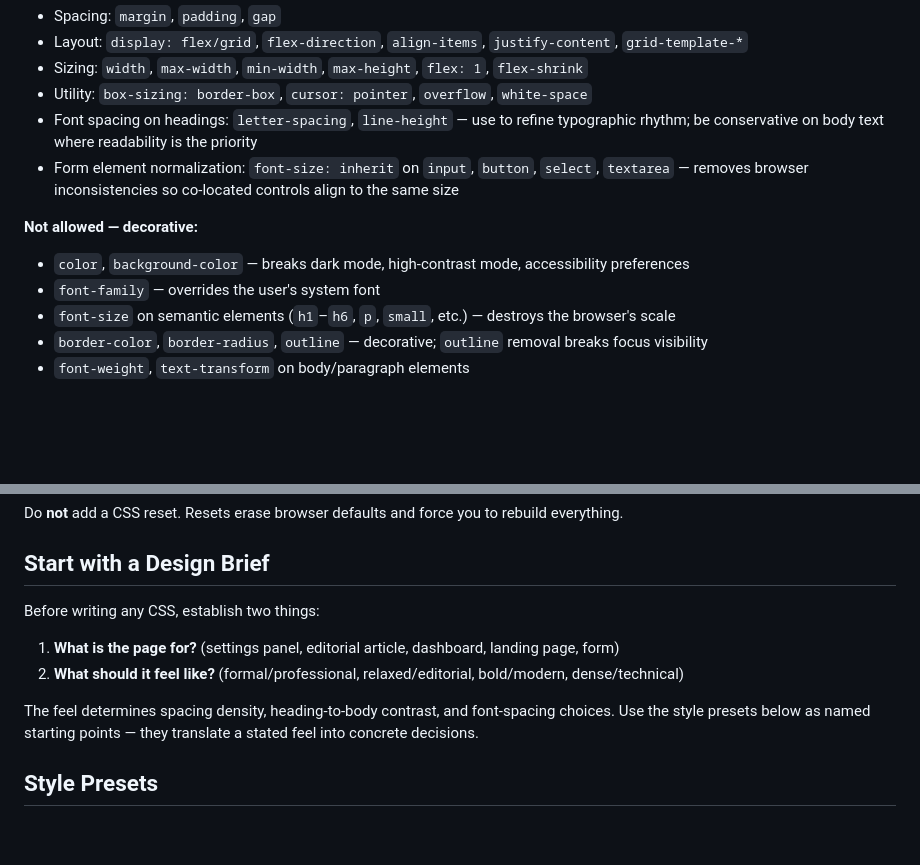
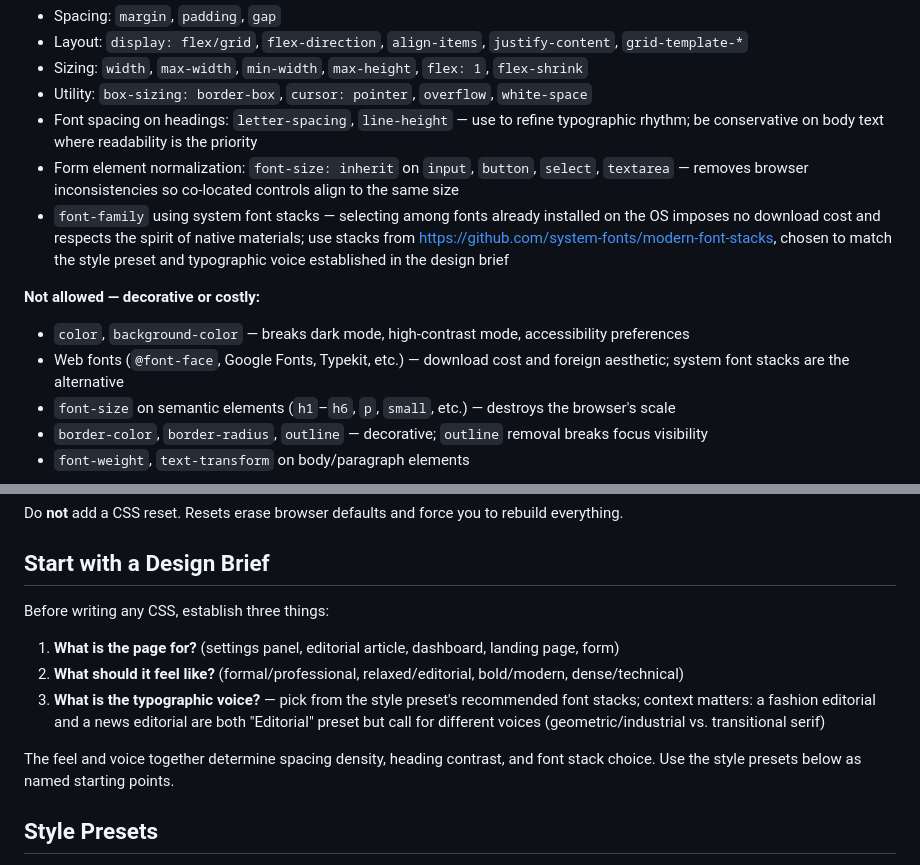
Before and after one commit to chadluo/web-brutalism-design, a Markdown page: skills/web-brutalism/SKILL.md, 2 parts joined by grey strips. Drawn GitHub-style; blank space fills up the shorter version.

Commit message:
Allow system font stacks; add typographic voice to design brief
- font-family is now allowed with system-only stacks (modern-font-stacks)
- Web fonts (@font-face, Google Fonts) remain prohibited
- Design brief gains a third question: typographic voice
- Each style preset now has recommended font stack categories
- Editorial preset shows subject-matter-driven stack selection (fashion vs. literary)

Co-Authored-By: Claude Sonnet 4.6 <noreply@anthropic.com>

```diff
--- a/skills/web-brutalism/SKILL.md
+++ b/skills/web-brutalism/SKILL.md
@@ -45,10 +45,15 @@ The principle: **if a property override is purely decorative, remove it.**
   be conservative on body text where readability is the priority
 - Form element normalization: `font-size: inherit` on `input`, `button`, `select`, `textarea` —
   removes browser inconsistencies so co-located controls align to the same size
+- `font-family` using system font stacks — selecting among fonts already installed on the OS
+  imposes no download cost and respects the spirit of native materials; use stacks from
+  https://github.com/system-fonts/modern-font-stacks, chosen to match the style preset and
+  typographic voice established in the design brief
 
-**Not allowed — decorative:**
+**Not allowed — decorative or costly:**
 - `color`, `background-color` — breaks dark mode, high-contrast mode, accessibility preferences
-- `font-family` — overrides the user's system font
+- Web fonts (`@font-face`, Google Fonts, Typekit, etc.) — download cost and foreign aesthetic;
+  system font stacks are the alternative
 - `font-size` on semantic elements (`h1`–`h6`, `p`, `small`, etc.) — destroys the browser's scale
 - `border-color`, `border-radius`, `outline` — decorative; `outline` removal breaks focus visibility
 - `font-weight`, `text-transform` on body/paragraph elements
@@ -83,13 +88,16 @@ Do **not** add a CSS reset. Resets erase browser defaults and force you to rebui
 
 ## Start with a Design Brief
 
-Before writing any CSS, establish two things:
+Before writing any CSS, establish three things:
 
 1. **What is the page for?** (settings panel, editorial article, dashboard, landing page, form)
 2. **What should it feel like?** (formal/professional, relaxed/editorial, bold/modern, dense/technical)
+3. **What is the typographic voice?** — pick from the style preset's recommended font stacks;
+   context matters: a fashion editorial and a news editorial are both "Editorial" preset but call
+   for different voices (geometric/industrial vs. transitional serif)
 
-The feel determines spacing density, heading-to-body contrast, and font-spacing choices. Use the
-style presets below as named starting points — they translate a stated feel into concrete decisions.
+The feel and voice together determine spacing density, heading contrast, and font stack choice.
+Use the style presets below as named starting points.
 
 ## Style Presets
 
```
Also changed, not shown: other parts of skills/web-brutalism/SKILL.md (+6 -0 lines).
